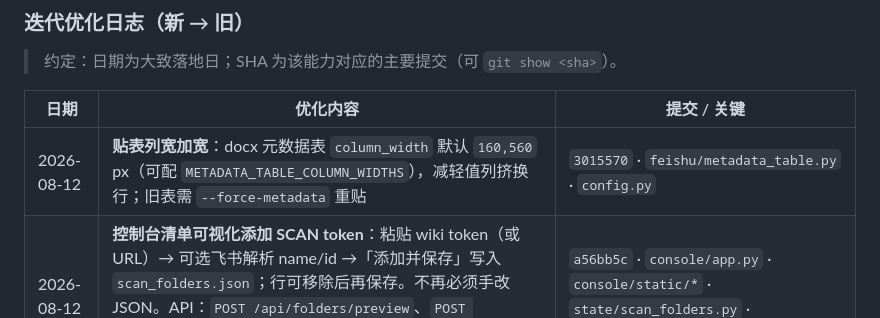
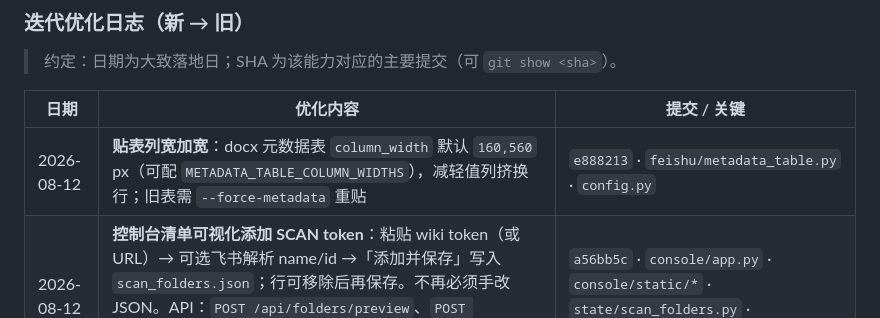
Before and after one commit to Leonard49/AI_DocClassifier, a Markdown page: docs/BRANCHES.md, the part around the change. GitHub-like rendering.

Commit message:
Fix BRANCHES log SHA for metadata table width commit.
Co-authored-by: Cursor <cursoragent@cursor.com>

```diff
--- a/docs/BRANCHES.md
+++ b/docs/BRANCHES.md
@@ -243,7 +243,7 @@
 
 | 日期 | 优化内容 | 提交 / 关键 |
 |------|----------|-------------|
-| 2026-08-12 | **贴表列宽加宽**：docx 元数据表 `column_width` 默认 `160,560` px（可配 `METADATA_TABLE_COLUMN_WIDTHS`），减轻值列挤换行；旧表需 `--force-metadata` 重贴 | `3015570` · `feishu/metadata_table.py` · `config.py` |
+| 2026-08-12 | **贴表列宽加宽**：docx 元数据表 `column_width` 默认 `160,560` px（可配 `METADATA_TABLE_COLUMN_WIDTHS`），减轻值列挤换行；旧表需 `--force-metadata` 重贴 | `e888213` · `feishu/metadata_table.py` · `config.py` |
 | 2026-08-12 | **控制台清单可视化添加 SCAN token**：粘贴 wiki token（或 URL）→ 可选飞书解析 name/id →「添加并保存」写入 `scan_folders.json`；行可移除后再保存。不再必须手改 JSON。API：`POST /api/folders/preview`、`POST /api/folders/add`。同步建立 BRANCHES「迭代优化日志」记账约定 | `a56bb5c` · `console/app.py` · `console/static/*` · `state/scan_folders.py` · [CONSOLE.md](CONSOLE.md) · [BRANCHES.md](BRANCHES.md) |
 | 2026-08-12 | **文档同步**：贴表双路径、展示标题、源刷新、作者排障等写回 README / QUICK_START / CONSOLE / 分类准则 / 说明文档 / 增量方案对比 | `844ee66` |
 | 2026-08-12 | **贴表「分类路径」回填**：enrichment 无 `tag` 时用 TARGET 面包屑 `target_path`；产品线可回退路径第一段；`--force-metadata` 重贴 | `1f94b61` · `enrichment/*` · `classify/doc_metadata.py` · `tools/enrich_copied_docs.py` |
```
